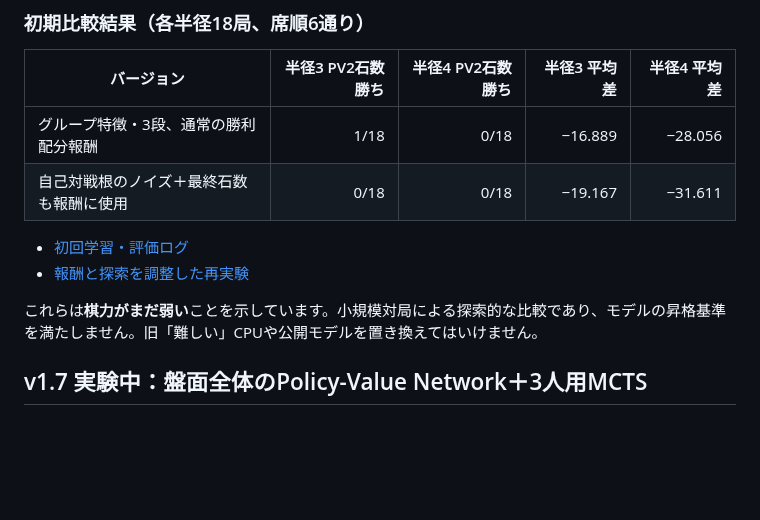
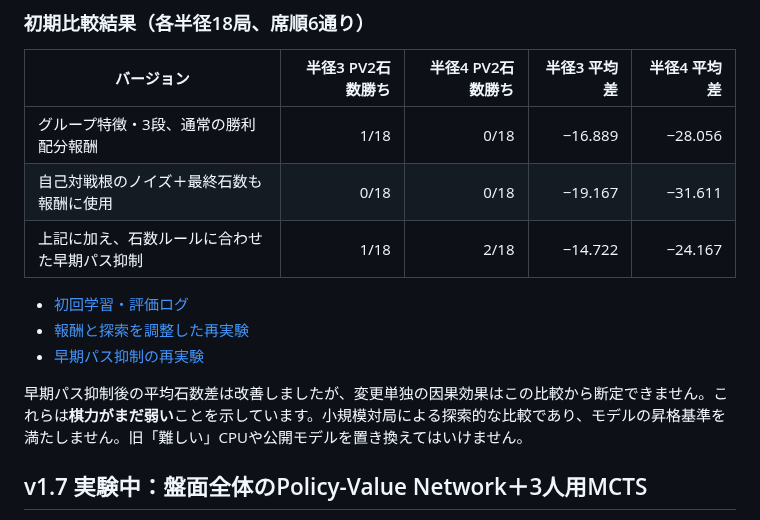
Before and after one commit to nao70161994/three-color-go, a Markdown page: README.md, the part around the change. Drawn GitHub-style; blank space fills up the shorter version.

Commit message:
Record final PV2 pass-safety benchmark alongside earlier failed experiments

```diff
--- a/README.md
+++ b/README.md
@@ -32,11 +32,13 @@ npm run benchmark:pv -- --model reports/pv2-candidate.json --games 18 --radius 4
 |---|---:|---:|---:|---:|
 | グループ特徴・3段、通常の勝利配分報酬 | 1/18 | 0/18 | −16.889 | −28.056 |
 | 自己対戦根のノイズ＋最終石数も報酬に使用 | 0/18 | 0/18 | −19.167 | −31.611 |
+| 上記に加え、石数ルールに合わせた早期パス抑制 | 1/18 | 2/18 | −14.722 | −24.167 |
 
 - [初回学習・評価ログ](https://github.com/nao70161994/three-color-go/actions/runs/41210827835)
 - [報酬と探索を調整した再実験](https://github.com/nao70161994/three-color-go/actions/runs/41211132505)
+- [早期パス抑制の再実験](https://github.com/nao70161994/three-color-go/actions/runs/41211350123)
 
-これらは**棋力がまだ弱い**ことを示しています。小規模対局による探索的な比較であり、モデルの昇格基準を満たしません。旧「難しい」CPUや公開モデルを置き換えてはいけません。
+早期パス抑制後の平均石数差は改善しましたが、変更単独の因果効果はこの比較から断定できません。これらは**棋力がまだ弱い**ことを示しています。小規模対局による探索的な比較であり、モデルの昇格基準を満たしません。旧「難しい」CPUや公開モデルを置き換えてはいけません。
 
 ## v1.7 実験中：盤面全体のPolicy-Value Network＋3人用MCTS
 
```
